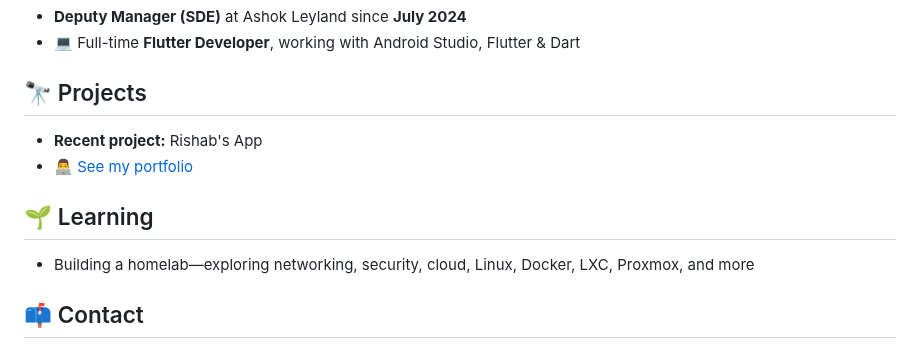
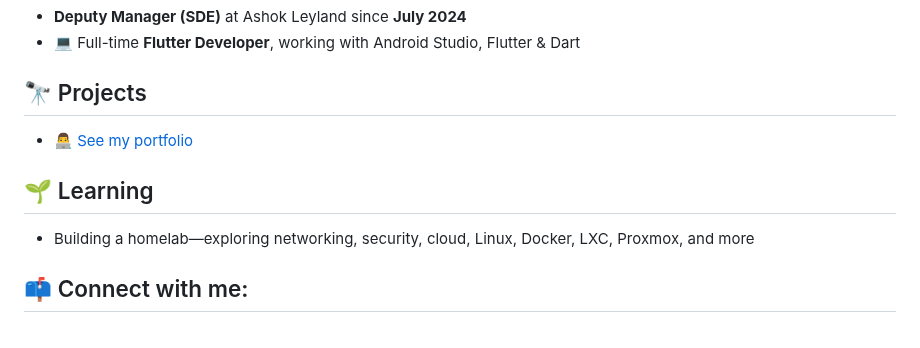
Before and after one commit to Sp00fyBoi/Sp00fyBoi, a Markdown page: README.md, the part around one of its changes. Rendered like a GitHub page.

```diff
--- a/README.md
+++ b/README.md
@@ -20,12 +18,11 @@
 
 ## 🔭 Projects
 
-- **Recent project:** Rishab's App
 - 👨‍💻 [See my portfolio](https://github.com/Sp00fyBoi/Sp00fyBoi/tree/main/portfolio)
 
 ## 🌱 Learning
 
 - Building a homelab—exploring networking, security, cloud, Linux, Docker, LXC, Proxmox, and more
 
-## 📫 Contact
+## 📫 Connect with me:
 
```
Also changed, not shown: other parts of README.md (+3 -15 lines).
